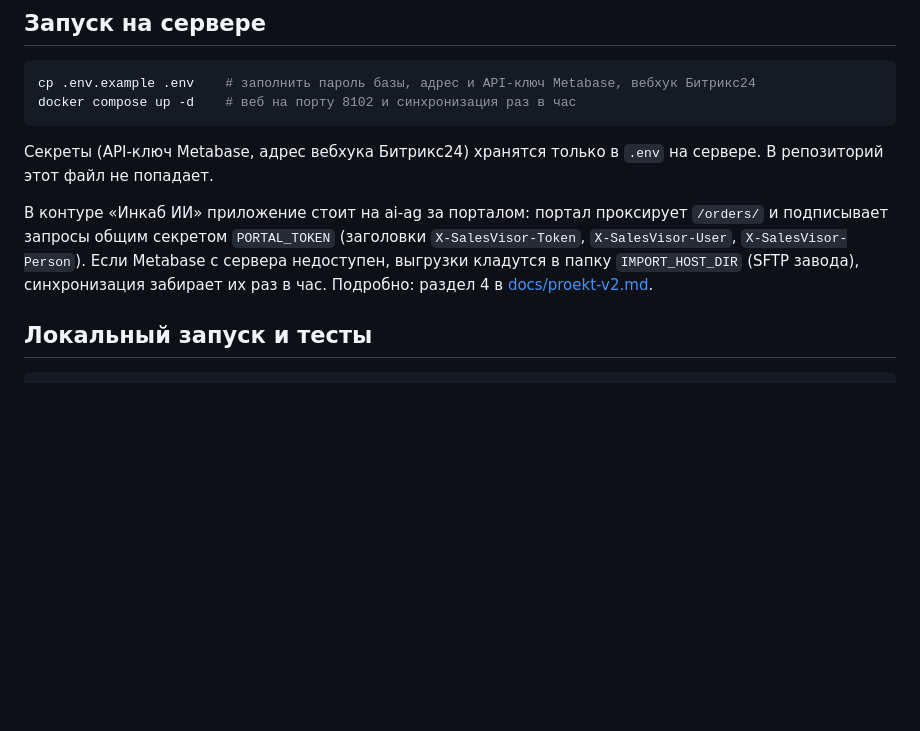
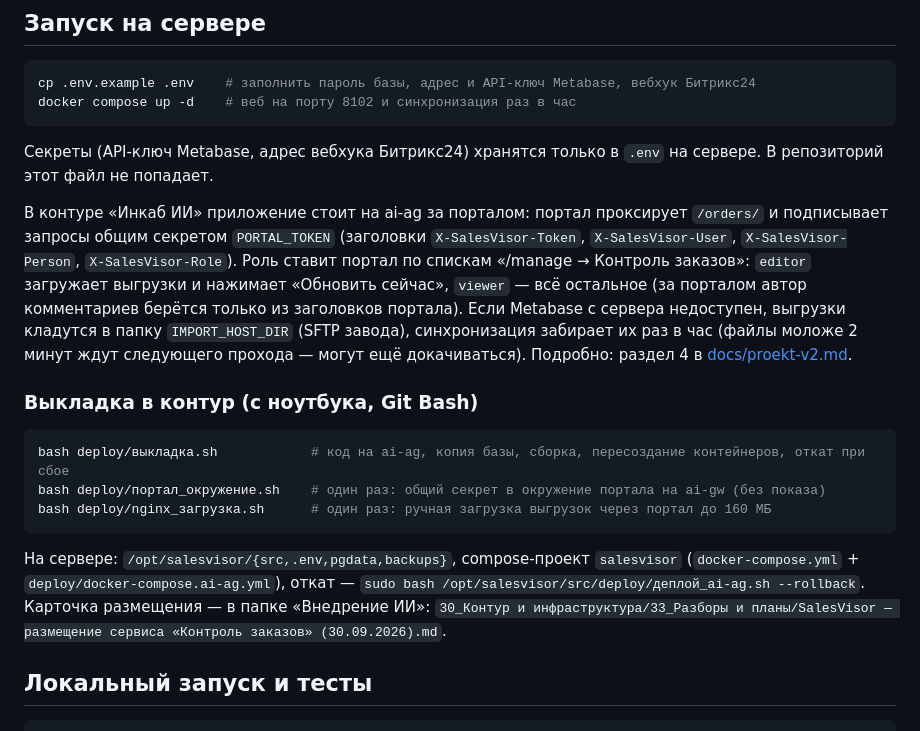
Before and after one commit to fedoseevyaroslav90/SalesVisor, a Markdown page: README.md, the part around the change. Rendered like a GitHub page; blank space fills up the shorter version.

Commit message:
README: выкладка в контур и роли портала
Co-Authored-By: Claude Opus 5.5 <noreply@anthropic.com>

````diff
--- a/README.md
+++ b/README.md
@@ -25,7 +25,17 @@ docker compose up -d    # веб на порту 8102 и синхронизац
 
 Секреты (API-ключ Metabase, адрес вебхука Битрикс24) хранятся только в `.env` на сервере. В репозиторий этот файл не попадает.
 
-В контуре «Инкаб ИИ» приложение стоит на ai-ag за порталом: портал проксирует `/orders/` и подписывает запросы общим секретом `PORTAL_TOKEN` (заголовки `X-SalesVisor-Token`, `X-SalesVisor-User`, `X-SalesVisor-Person`). Если Metabase с сервера недоступен, выгрузки кладутся в папку `IMPORT_HOST_DIR` (SFTP завода), синхронизация забирает их раз в час. Подробно: раздел 4 в [docs/proekt-v2.md](docs/proekt-v2.md).
+В контуре «Инкаб ИИ» приложение стоит на ai-ag за порталом: портал проксирует `/orders/` и подписывает запросы общим секретом `PORTAL_TOKEN` (заголовки `X-SalesVisor-Token`, `X-SalesVisor-User`, `X-SalesVisor-Person`, `X-SalesVisor-Role`). Роль ставит портал по спискам «/manage → Контроль заказов»: `editor` загружает выгрузки и нажимает «Обновить сейчас», `viewer` — всё остальное (за порталом автор комментариев берётся только из заголовков портала). Если Metabase с сервера недоступен, выгрузки кладутся в папку `IMPORT_HOST_DIR` (SFTP завода), синхронизация забирает их раз в час (файлы моложе 2 минут ждут следующего прохода — могут ещё докачиваться). Подробно: раздел 4 в [docs/proekt-v2.md](docs/proekt-v2.md).
+
+### Выкладка в контур (с ноутбука, Git Bash)
+
+```bash
+bash deploy/выкладка.sh            # код на ai-ag, копия базы, сборка, пересоздание контейнеров, откат при сбое
+bash deploy/портал_окружение.sh    # один раз: общий секрет в окружение портала на ai-gw (без показа)
+bash deploy/nginx_загрузка.sh      # один раз: ручная загрузка выгрузок через портал до 160 МБ
+```
+
+На сервере: `/opt/salesvisor/{src,.env,pgdata,backups}`, compose-проект `salesvisor` (`docker-compose.yml` + `deploy/docker-compose.ai-ag.yml`), откат — `sudo bash /opt/salesvisor/src/deploy/деплой_ai-ag.sh --rollback`. Карточка размещения — в папке «Внедрение ИИ»: `30_Контур и инфраструктура/33_Разборы и планы/SalesVisor — размещение сервиса «Контроль заказов» (30.09.2026).md`.
 
 ## Локальный запуск и тесты
 
````
